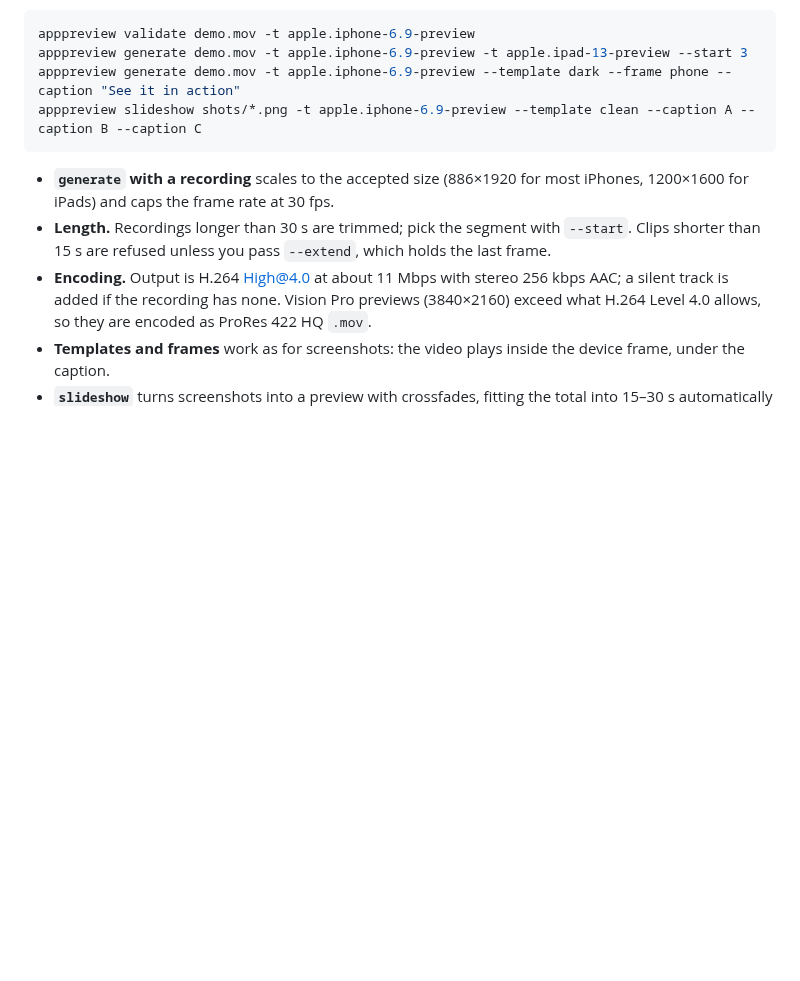
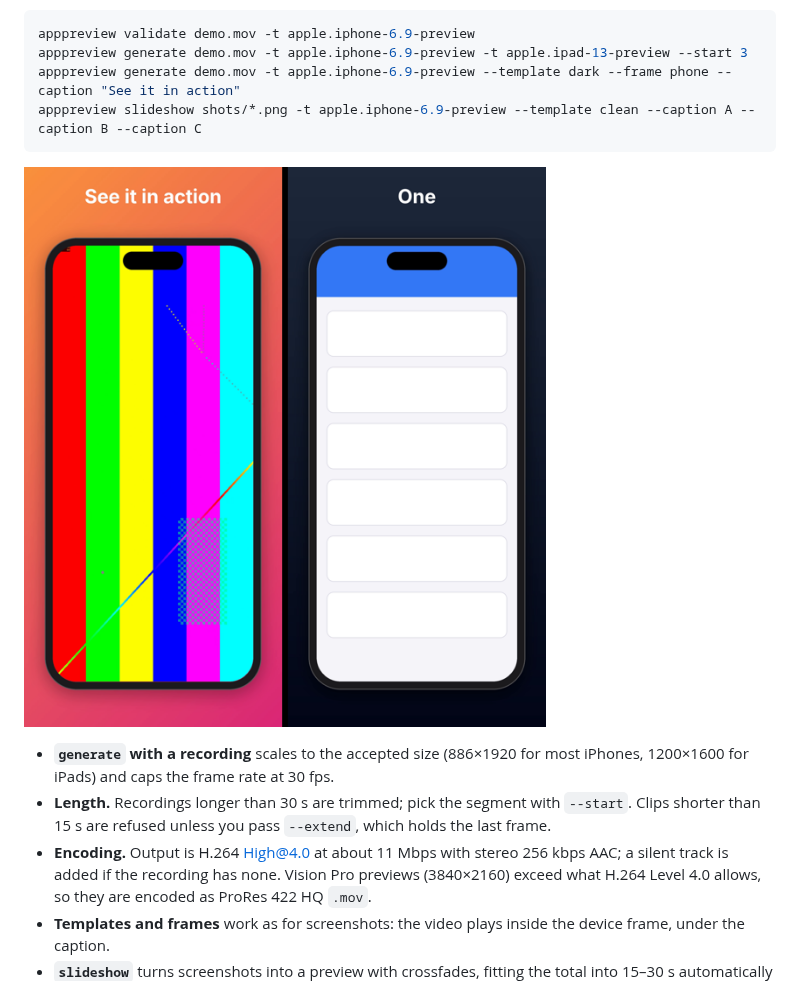
Before and after one commit to Dev101911/AppPreviewGenerator, a Markdown page: README.md, the part around the change. GitHub-like rendering; pictures changed too: docs/images/video-preview.png (added); blank space fills up the shorter version.

Commit message:
Show video preview stills in README
Co-Authored-By: Claude Opus 5.5 <noreply@anthropic.com>
Claude-Session: https://claude.ai/code/session_01QrnqQNKhk25vUfsGeZokvL

````diff
--- a/README.md
+++ b/README.md
@@ -63,6 +63,8 @@ apppreview generate demo.mov -t apple.iphone-6.9-preview -t apple.ipad-13-previe
 apppreview generate demo.mov -t apple.iphone-6.9-preview --template dark --frame phone --caption "See it in action"
 apppreview slideshow shots/*.png -t apple.iphone-6.9-preview --template clean --caption A --caption B --caption C
 ```
+
+![Frames from a templated preview video and a slideshow](docs/images/video-preview.png)
 
 - **`generate` with a recording** scales to the accepted size (886×1920 for most
   iPhones, 1200×1600 for iPads) and caps the frame rate at 30 fps.
````
